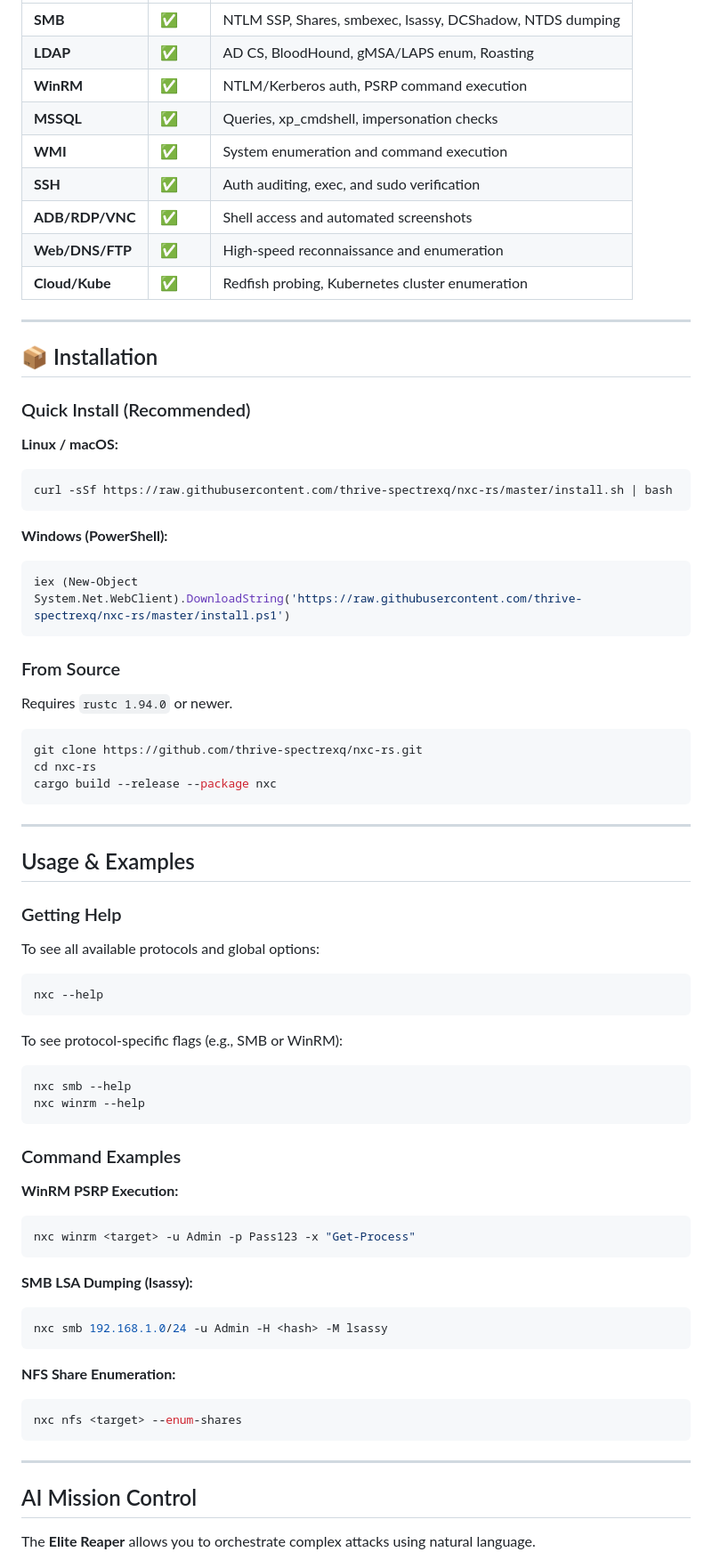
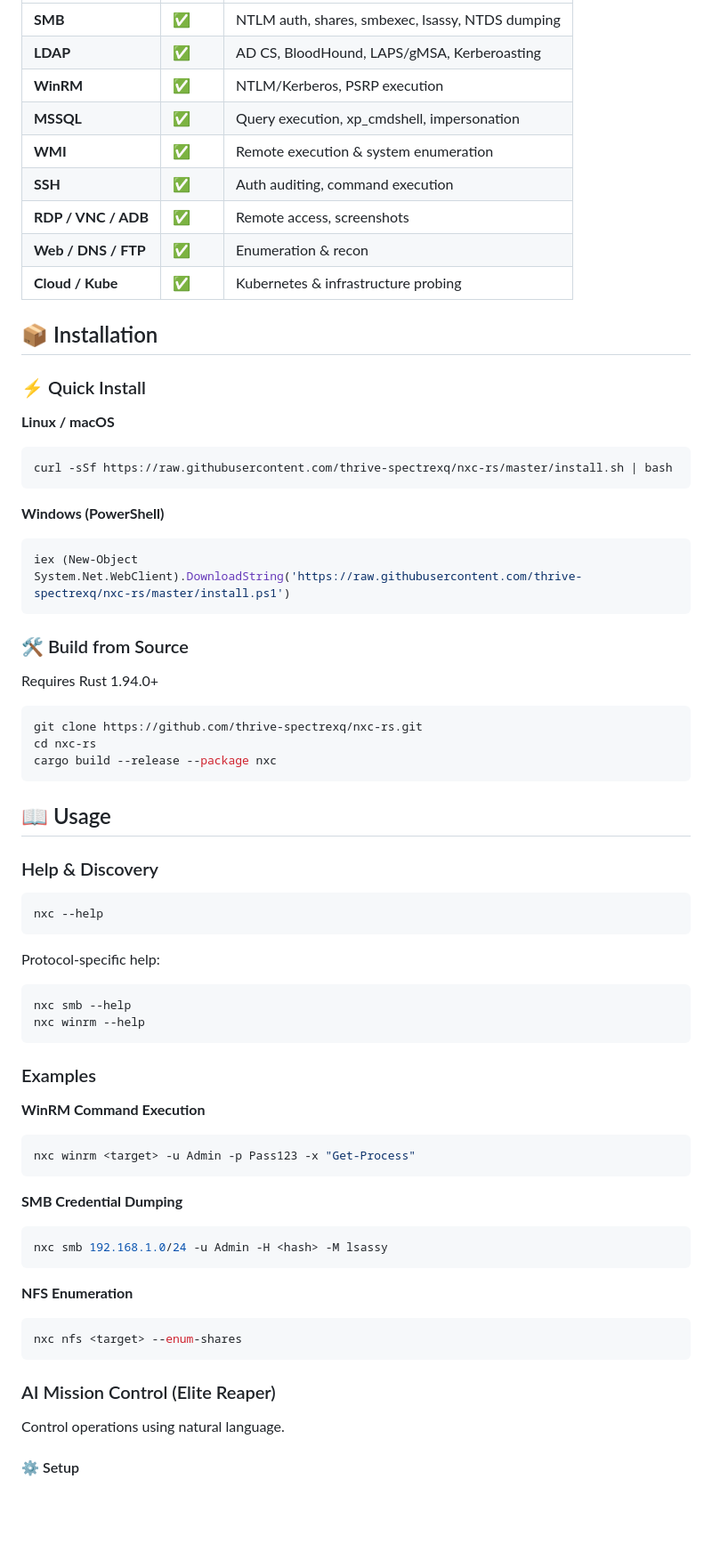
Before and after one commit to thrive-spectrexq/nxc-rs, a Markdown page: README.md, the part around one of its changes. Shown at 89% size. GitHub-like rendering; blank space fills up the shorter version.

````diff
--- a/README.md
+++ b/README.md
@@ -27,33 +75,31 @@
 | :--- | :--- | :--- |
-| **SMB** | ✅ | NTLM SSP, Shares, smbexec, lsassy, DCShadow, NTDS dumping |
-| **LDAP** | ✅ | AD CS, BloodHound, gMSA/LAPS enum, Roasting |
-| **WinRM** | ✅ | NTLM/Kerberos auth, PSRP command execution |
-| **MSSQL** | ✅ | Queries, xp_cmdshell, impersonation checks |
-| **WMI** | ✅ | System enumeration and command execution |
-| **SSH** | ✅ | Auth auditing, exec, and sudo verification |
-| **ADB/RDP/VNC** | ✅ | Shell access and automated screenshots |
-| **Web/DNS/FTP** | ✅ | High-speed reconnaissance and enumeration |
-| **Cloud/Kube** | ✅ | Redfish probing, Kubernetes cluster enumeration |
-
----
+| **SMB** | ✅ | NTLM auth, shares, smbexec, lsassy, NTDS dumping |
+| **LDAP** | ✅ | AD CS, BloodHound, LAPS/gMSA, Kerberoasting |
+| **WinRM** | ✅ | NTLM/Kerberos, PSRP execution |
+| **MSSQL** | ✅ | Query execution, xp_cmdshell, impersonation |
+| **WMI** | ✅ | Remote execution & system enumeration |
+| **SSH** | ✅ | Auth auditing, command execution |
+| **RDP / VNC / ADB** | ✅ | Remote access, screenshots |
+| **Web / DNS / FTP** | ✅ | Enumeration & recon |
+| **Cloud / Kube** | ✅ | Kubernetes & infrastructure probing |
 
 ## 📦 Installation
 
-### Quick Install (Recommended)
+### ⚡ Quick Install
 
-**Linux / macOS:**
+**Linux / macOS**
 ```bash
 curl -sSf https://raw.githubusercontent.com/thrive-spectrexq/nxc-rs/master/install.sh | bash
 ```
 
-**Windows (PowerShell):**
+**Windows (PowerShell)**
 ```powershell
 iex (New-Object System.Net.WebClient).DownloadString('https://raw.githubusercontent.com/thrive-spectrexq/nxc-rs/master/install.ps1')
 ```
 
-### From Source
+### 🛠 Build from Source
 
-Requires `rustc 1.94.0` or newer.
+Requires Rust 1.94.0+
 
 ```bash
 git clone https://github.com/thrive-spectrexq/nxc-rs.git
@@ -61,42 +107,39 @@ cd nxc-rs
 cargo build --release --package nxc
 ```
 
----
+## 📖 Usage
 
-## Usage & Examples
-
-### Getting Help
-To see all available protocols and global options:
+### Help & Discovery
 ```bash
 nxc --help
 ```
 
-To see protocol-specific flags (e.g., SMB or WinRM):
+Protocol-specific help:
 ```bash
 nxc smb --help
 nxc winrm --help
 ```
 
-### Command Examples
+### Examples
 
-**WinRM PSRP Execution:**
-```powershell
+**WinRM Command Execution**
+```bash
 nxc winrm <target> -u Admin -p Pass123 -x "Get-Process"
 ```
 
-**SMB LSA Dumping (lsassy):**
-```powershell
+**SMB Credential Dumping**
+```bash
 nxc smb 192.168.1.0/24 -u Admin -H <hash> -M lsassy
 ```
 
-**NFS Share Enumeration:**
-```powershell
+**NFS Enumeration**
+```bash
 nxc nfs <target> --enum-shares
 ```
 
----
+### AI Mission Control (Elite Reaper)
 
-## AI Mission Control
+Control operations using natural language.
 
-The **Elite Reaper** allows you to orchestrate complex attacks using natural language.
+#### ⚙️ Setup
 
````
Also changed, not shown: other parts of README.md (+109 -36 lines).
